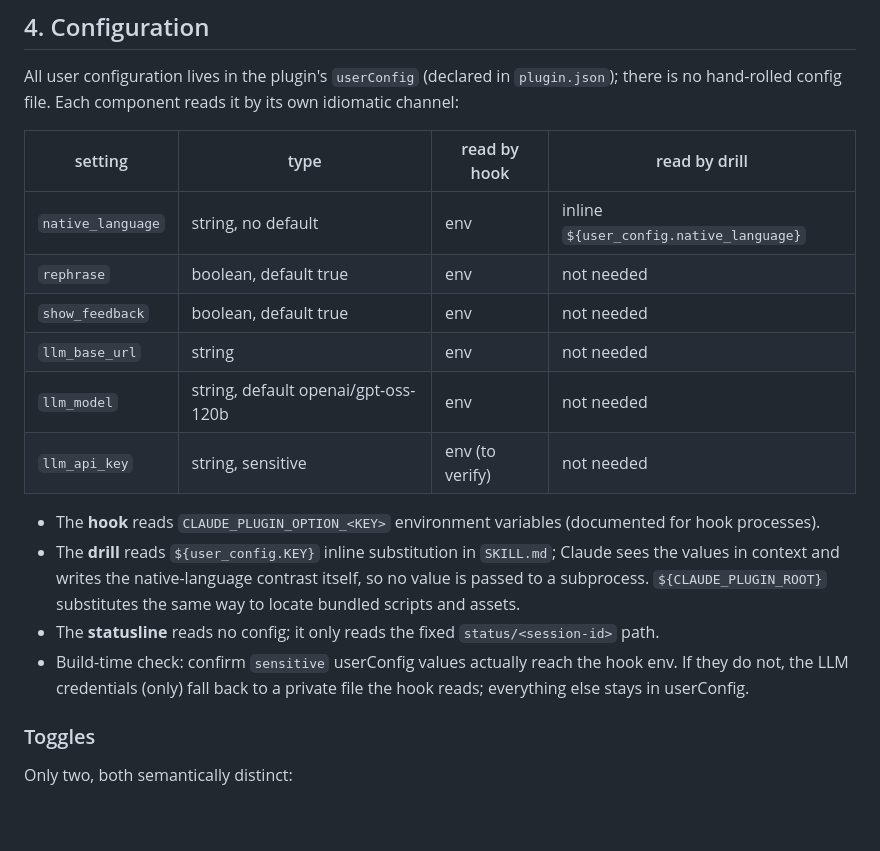
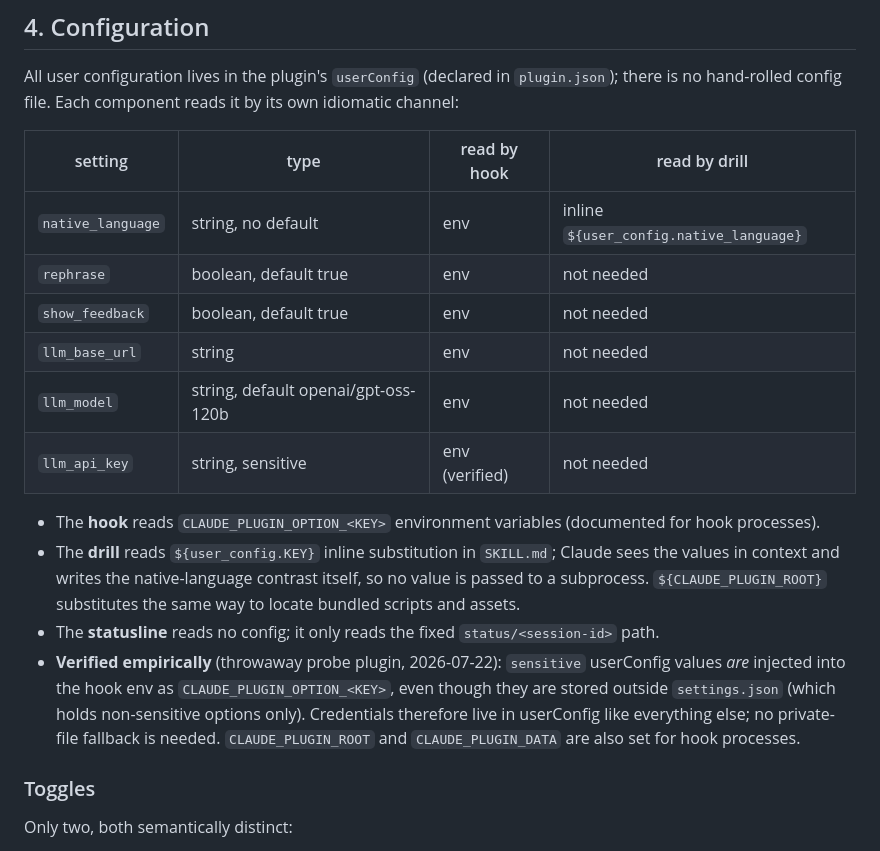
Before and after one commit to butvinm/cc-grammar-coach, a Markdown page: docs/design.md, the part around the change. Drawn GitHub-style; blank space fills up the shorter version.

```diff
--- a/docs/design.md
+++ b/docs/design.md
@@ -52,19 +52,19 @@ All three components resolve the same fixed path with no plugin-env dependency;
 All user configuration lives in the plugin's `userConfig` (declared in `plugin.json`); there is no hand-rolled config file.
 Each component reads it by its own idiomatic channel:
 
-| setting           | type                                | read by hook    | read by drill                           |
-| ----------------- | ----------------------------------- | --------------- | --------------------------------------- |
-| `native_language` | string, no default                  | env             | inline `${user_config.native_language}` |
-| `rephrase`        | boolean, default true               | env             | not needed                              |
-| `show_feedback`   | boolean, default true               | env             | not needed                              |
-| `llm_base_url`    | string                              | env             | not needed                              |
-| `llm_model`       | string, default openai/gpt-oss-120b | env             | not needed                              |
-| `llm_api_key`     | string, sensitive                   | env (to verify) | not needed                              |
+| setting           | type                                | read by hook   | read by drill                           |
+| ----------------- | ----------------------------------- | -------------- | --------------------------------------- |
+| `native_language` | string, no default                  | env            | inline `${user_config.native_language}` |
+| `rephrase`        | boolean, default true               | env            | not needed                              |
+| `show_feedback`   | boolean, default true               | env            | not needed                              |
+| `llm_base_url`    | string                              | env            | not needed                              |
+| `llm_model`       | string, default openai/gpt-oss-120b | env            | not needed                              |
+| `llm_api_key`     | string, sensitive                   | env (verified) | not needed                              |
 
 - The **hook** reads `CLAUDE_PLUGIN_OPTION_<KEY>` environment variables (documented for hook processes).
 - The **drill** reads `${user_config.KEY}` inline substitution in `SKILL.md`; Claude sees the values in context and writes the native-language contrast itself, so no value is passed to a subprocess. `${CLAUDE_PLUGIN_ROOT}` substitutes the same way to locate bundled scripts and assets.
 - The **statusline** reads no config; it only reads the fixed `status/<session-id>` path.
-- Build-time check: confirm `sensitive` userConfig values actually reach the hook env. If they do not, the LLM credentials (only) fall back to a private file the hook reads; everything else stays in userConfig.
+- **Verified empirically** (throwaway probe plugin, 2026-07-22): `sensitive` userConfig values _are_ injected into the hook env as `CLAUDE_PLUGIN_OPTION_<KEY>`, even though they are stored outside `settings.json` (which holds non-sensitive options only). Credentials therefore live in userConfig like everything else; no private-file fallback is needed. `CLAUDE_PLUGIN_ROOT` and `CLAUDE_PLUGIN_DATA` are also set for hook processes.
 
 ### Toggles
 
```
Also changed, not shown: docs/plans/20260722-cc-grammar-practice-plugin.md (+3 -3 lines).
